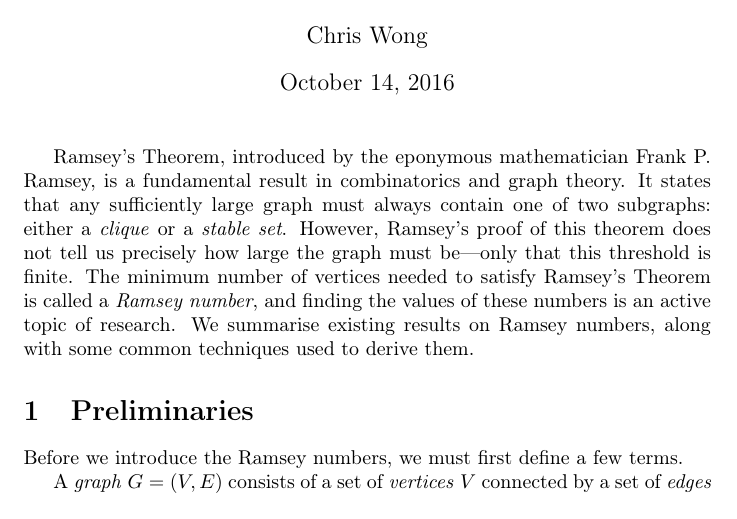
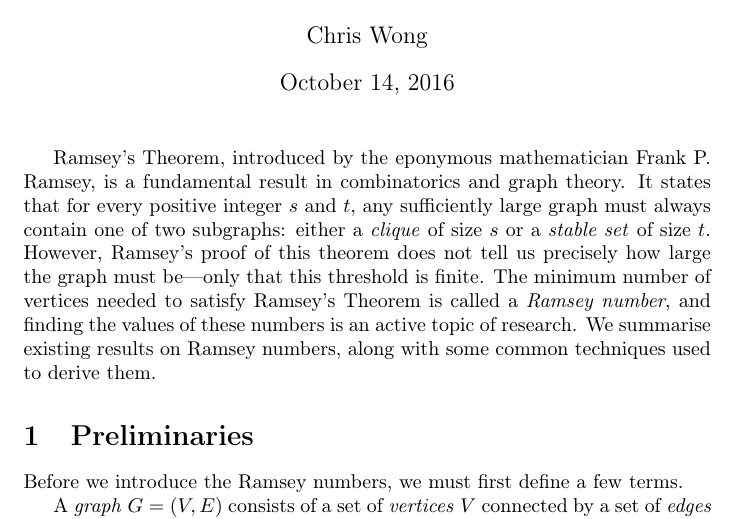
Before and after one commit to lambda-fairy/plusone, a LaTeX document (ramsey/ramsey.tex): part of page 1 of 6 before the commit and part of page 1 of 7 after it, cut so that both start at the same text. Compiled offline with pdfLaTeX.

Commit message:
Ramsey: incorporate feedback from Gus

```diff
--- a/ramsey/ramsey.tex
+++ b/ramsey/ramsey.tex
@@ -5,7 +5,7 @@
 \title{Frank Ramsey's Fantastic Numbers and Where to Find Them}
 \maketitle
 
-Ramsey's Theorem, introduced by the eponymous mathematician Frank P. Ramsey, is a fundamental result in combinatorics and graph theory. It states that any sufficiently large graph must always contain one of two subgraphs: either a \textit{clique} or a \textit{stable set}. However, Ramsey's proof of this theorem does not tell us precisely how large the graph must be---only that this threshold is finite. The minimum number of vertices needed to satisfy Ramsey's Theorem is called a \textit{Ramsey number}, and finding the values of these numbers is an active topic of research. We summarise existing results on Ramsey numbers, along with some common techniques used to derive them.
+Ramsey's Theorem, introduced by the eponymous mathematician Frank P. Ramsey, is a fundamental result in combinatorics and graph theory. It states that for every positive integer $s$ and $t$, any sufficiently large graph must always contain one of two subgraphs: either a \textit{clique} of size $s$ or a \textit{stable set} of size $t$. However, Ramsey's proof of this theorem does not tell us precisely how large the graph must be---only that this threshold is finite. The minimum number of vertices needed to satisfy Ramsey's Theorem is called a \textit{Ramsey number}, and finding the values of these numbers is an active topic of research. We summarise existing results on Ramsey numbers, along with some common techniques used to derive them.
 
 \section{Preliminaries}
 
```
